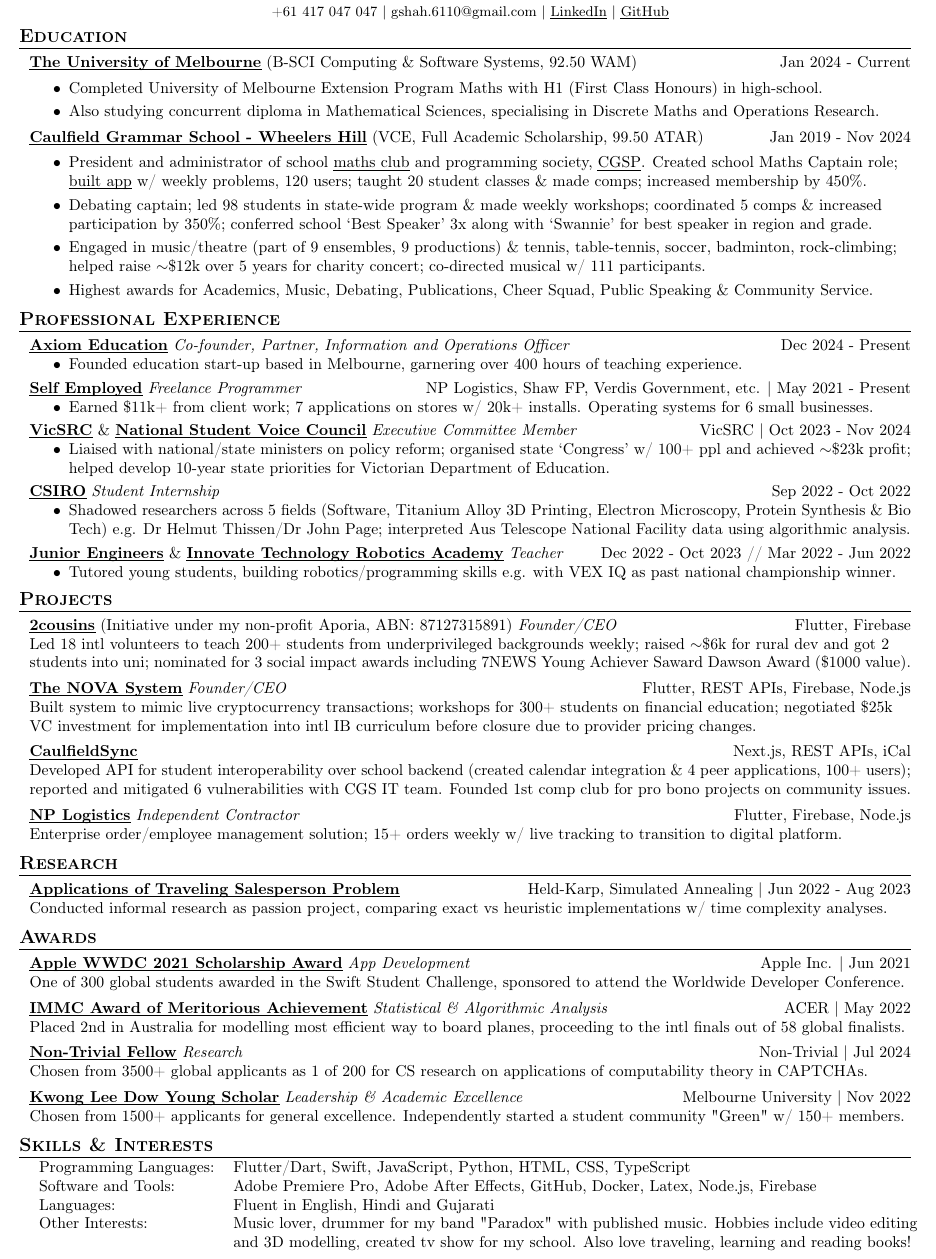
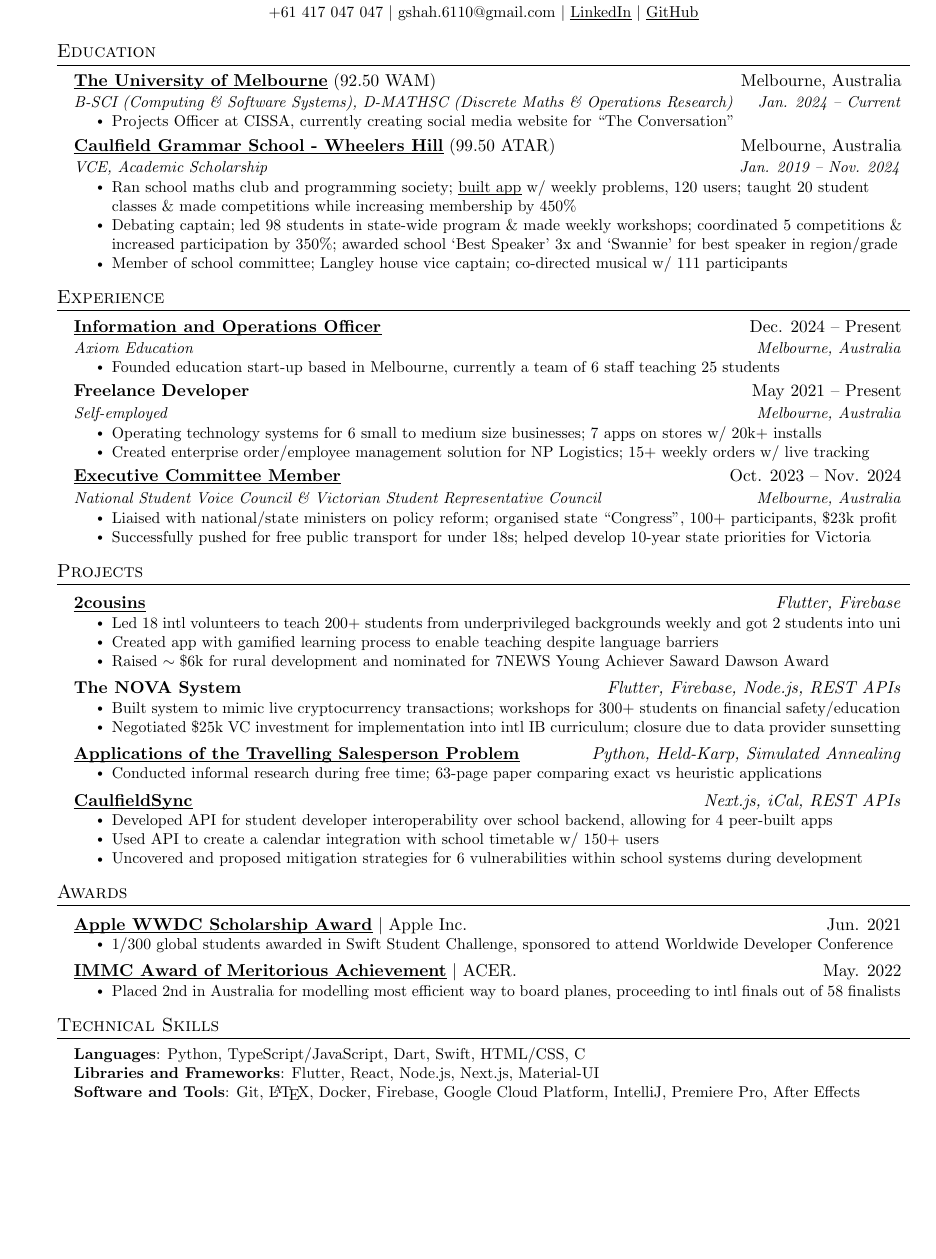
Before and after one commit to garv-shah/garv-shah.github.io, a LaTeX CV (resume.tex): part of the page, cut so that both start at the same text, the shorter picture padded with empty space. Compiled offline with pdfLaTeX.

Commit message:
update: resume
completely scrapped the old one!

```diff
--- a/resume.tex
+++ b/resume.tex
@@ -69,2 +97 @@
 
-\newcommand{\schoolwithcourses} [4] {
@@ -91,123 +114,139 @@
 \href{https://www.linkedin.com/in/garvshah/}{\ul{LinkedIn}} $|$
 \href{https://garv-shah.github.io/}{\ul{GitHub}}
 \end{center}
-\vspace{-2mm}
-
-%==== Education ====%
-\header{Education}
-\href{https://www.unimelb.edu.au/}{\textbf{\ul{The University of Melbourne}}} (B-SCI Computing \& Software Systems, 92.50 WAM) \hfill Jan 2024 - Current\\
-\vspace{-2mm}
-\begin{itemize} \itemsep -1pt
-    \item Completed University of Melbourne Extension Program Maths with H1 (First Class Honours) in high-school.
-    \item Also studying concurrent diploma in Mathematical Sciences, specialising in Discrete Maths and Operations Research.
-\end{itemize}
-\vspace{-2mm}
-\href{https://www.caulfieldgs.vic.edu.au/wheelers-hill/}{\textbf{\ul{Caulfield Grammar School - Wheelers Hill}}} (VCE, Full Academic Scholarship, 99.50 ATAR)\hfill Jan 2019 - Nov 2024\\
-\vspace{-2mm}
-\begin{itemize} \itemsep -1pt
-    \item President and administrator of school \href{https://cgs-math.github.io/}{\ul{maths club}} and programming society, \href{https://cgs-programming.github.io}{\ul{CGSP}}.
-    Created school Maths Captain role; \href{https://github.com/cgs-math/app}{\ul{built app}} w/ weekly problems, 120 users; taught 20 student classes \& made comps; increased membership by 450\%.
-    \item Debating captain; led 98 students in state-wide program \& made weekly workshops; coordinated 5 comps \& increased participation by 350\%; conferred school ‘Best Speaker’ 3x along with ‘Swannie’ for best speaker in region and grade.
-    \item Engaged in music/theatre (part of 9 ensembles, 9 productions) \& tennis, table-tennis, soccer, badminton, rock-climbing; helped raise $\sim$\$12k over 5 years for charity concert; co-directed musical w/ 111 participants.
-    \item Highest awards for Academics, Music, Debating, Publications, Cheer Squad, Public Speaking \& Community Service.
-\end{itemize}
-\vspace{-2mm}
-
-%==== Experience ====%
-\vspace*{1mm}
-\header{Professional Experience}
-
-\textbf{\href{https://axiomeducation.com.au/}{\ul{Axiom Education}}} \textit{Co-founder, Partner, Information and Operations Officer} \hfill Dec 2024 - Present\\
-\vspace{-3.5mm}
-\begin{itemize} \itemsep 0.5pt
-\item Founded education start-up based in Melbourne, garnering over 400 hours of teaching experience.
-\end{itemize}
-\vspace{-2.5mm}
-
-\textbf{\href{https://garv-shah.github.io/portfolio/}{\ul{Self Employed}}} \textit{Freelance Programmer} \hfill NP Logistics, Shaw FP, Verdis Government, etc. | May 2021 - Present\\
-\vspace{-3.5mm}
-\begin{itemize} \itemsep 0.5pt
-\item Earned \$11k+ from client work; 7 applications on stores w/ 20k+ installs. Operating systems for 6 small businesses.
-\end{itemize}
-\vspace{-2.5mm}
-
-\textbf{\href{https://vicsrc.org.au/about/executive-committee}{\ul{VicSRC}}} \& \textbf{\href{https://garv-shah.github.io/nsvc.pdf}{\ul{National Student Voice Council}}} \textit{Executive Committee Member} \hfill \href{https://vicsrc.org.au/}{VicSRC} | Oct 2023 - Nov 2024\\
-\vspace{-3.5mm}
-\begin{itemize} \itemsep 0.5pt
-\item Liaised with national/state ministers on policy reform; organised state ‘Congress’ w/ 100+ ppl and achieved $\sim$\$23k profit; helped develop 10-year state priorities for Victorian Department of Education.
-\end{itemize}
-\vspace{-2.5mm}
-
-\textbf{\href{https://www.csiro.au/en/}{\ul{CSIRO}}} \textit{Student Internship} \hfill Sep 2022 - Oct 2022\\
-\vspace{-3.5mm}
-\begin{itemize} \itemsep 0.5pt
-\item Shadowed researchers across 5 fields (Software, Titanium Alloy 3D Printing, Electron Microscopy, Protein Synthesis \& Bio Tech) e.g. Dr Helmut Thissen/Dr John Page; interpreted Aus Telescope National Facility data using algorithmic analysis.
-\end{itemize}
-\vspace{-2.5mm}
-
-\textbf{\href{https://www.juniorengineers.com.au/}{\ul{Junior Engineers}}} \& \textbf{\href{https://innovatetechacademy.com/}{\ul{Innovate Technology Robotics Academy}}} \textit{Teacher} \hfill Dec 2022 - Oct 2023 // Mar 2022 - Jun 2022\\
-\vspace{-3.5mm}
-\begin{itemize} \itemsep 0.5pt
-    \item Tutored young students, building robotics/programming skills e.g. with VEX IQ as past national championship winner.
-\end{itemize}
-\vspace{-2.5mm}
-
-%==== Projects ====%
-\vspace*{1mm}
-\header{Projects}
-\href{https://2cousins.org/}{\textbf{\ul{2cousins}}} (Initiative under my non-profit Aporia, ABN: 87127315891) \textit{Founder/CEO} {\textsl{\hfill} Flutter, Firebase}\\
-Led 18 intl volunteers to teach 200+ students from underprivileged backgrounds weekly; raised $\sim$\$6k for rural dev and got 2 students into uni; nominated for 3 social impact awards including 7NEWS Young Achiever Saward Dawson Award (\$1000 value).\\
-\vspace*{1.5mm}
-\href{https://the-nova-system.github.io/}{\textbf{\ul{The NOVA System}}} \textit{Founder/CEO} {\textsl{\hfill} Flutter, REST APIs, Firebase, Node.js}\\
-Built system to mimic live cryptocurrency transactions; workshops for 300+ students on financial education; negotiated \$25k VC investment for implementation into intl IB curriculum before closure due to provider pricing changes.\\
-\vspace*{1.5mm}
-\href{https://caulfieldsync.vercel.app/}{\textbf{\ul{CaulfieldSync}}} {\textsl{\hfill} Next.js, REST APIs, iCal}\\
-Developed API for student interoperability over school backend (created calendar integration \& 4 peer applications, 100+ users); reported and mitigated 6 vulnerabilities with CGS IT team.
-Founded 1st comp club for pro bono projects on community issues.\\
-\vspace*{1.5mm}
-\href{https://nplogistics.com.au}{\textbf{\ul{NP Logistics}}} \textit{Independent Contractor} {\textsl{\hfill} Flutter, Firebase, Node.js}\\
-Enterprise order/employee management solution; 15+ orders weekly w/ live tracking to transition to digital platform.\\
-\vspace*{1.5mm}
-
-%%==== Research ====%
-\vspace*{1mm}
-\header{Research}
-\href{https://garv-shah.github.io/applications_of_tsp.pdf}{\textbf{\ul{Applications of Traveling Salesperson Problem}}} \hfill Held-Karp, Simulated Annealing | Jun 2022 - Aug 2023\\
-Conducted informal research as passion project, comparing exact vs heuristic implementations w/ time complexity analyses. \\
-\vspace*{1.5mm}
-
-%==== Awards ====%
-\vspace*{1mm}
-\header{Awards}
-\href{https://www.wwdcscholars.com/s/DF1A5147-A993-44E4-8739-8A050139A7BA/2021}{\textbf{\ul{Apple WWDC 2021 Scholarship Award}}} \textit{App Development} \hfill Apple Inc. | Jun 2021\\
-One of 300 global students awarded in the Swift Student Challenge, sponsored to attend the Worldwide Developer Conference.\\
-\vspace*{1.5mm}
-\href{https://www.acer.org/au/discover/article/bray-park-and-caulfield-grammar-schools-top-maths-challenge}{\textbf{\ul{IMMC Award of Meritorious Achievement}}} \textit{Statistical \& Algorithmic Analysis} \hfill ACER | May 2022\\
-Placed 2nd in Australia for modelling most efficient way to board planes, proceeding to the intl finals out of 58 global finalists.\\
-\vspace*{1.5mm}
-\href{https://www.non-trivial.org/}{\textbf{\ul{Non-Trivial Fellow}}} \textit{Research} \hfill Non-Trivial | Jul 2024\\
-Chosen from 3500+ global applicants as 1 of 200 for CS research on applications of computability theory in CAPTCHAs.\\
-\vspace*{1.5mm}
-\href{https://www.linkedin.com/posts/caulfield-grammar-school_caulfieldgrammar2022-activity-7001816876439781376-DZpH}{\textbf{\ul{Kwong Lee Dow Young Scholar}}} \textit{Leadership \& Academic Excellence} \hfill Melbourne University | Nov 2022\\
-Chosen from 1500+ applicants for general excellence.
-Independently started a student community \href{https://garv-shah.github.io/green/}{"Green"} w/ 150+ members.\\
-\vspace*{1.5mm}
-
-%==== Voluntary Work ====%
-% \header{Voluntary Work}
 
 
-%==== Skills & Interests ====%
-\vspace*{1mm}
-\header{Skills \& Interests}
-\begin{tabular}{ l l }
-	Programming Languages: & Flutter/Dart, Swift, JavaScript, Python, HTML, CSS, TypeScript     \\
-	Software and Tools:    & Adobe Premiere Pro, Adobe After Effects, GitHub, Docker, Latex, Node.js, Firebase \\
-    Languages:    & Fluent in English, Hindi and Gujarati \\
-    Other Interests:    & Music lover, drummer for my band "Paradox" with published music. Hobbies include video editing \\
-                        & and 3D modelling, created tv show for my school. Also love traveling, learning and reading books! \\
-\end{tabular}
+%-----------EDUCATION-----------
+\section{Education}
+\resumeSubHeadingListStart
+\resumeSubheading[(92.50 WAM)]
+{\href{https://www.unimelb.edu.au/}{\ul{The University of Melbourne}}}{Melbourne, Australia}
+{B-SCI (Computing \& Software Systems), D-MATHSC (Discrete Maths \& Operations Research)}{Jan. 2024 -- Current}
+\resumeItemListStart
+%        \resumeItem{Completed University of Melbourne Extension Program Maths with H1 (First Class Honours) in high-school}
+\resumeItem{Projects Officer at CISSA, currently creating social media website for ``The Conversation''}
+\resumeItemListEnd
+\resumeSubheading[(99.50 ATAR)]
+{\href{https://www.caulfieldgs.vic.edu.au/wheelers-hill/}{\ul{Caulfield Grammar School - Wheelers Hill}}}{Melbourne, Australia}
+{VCE, Academic Scholarship}{Jan. 2019 -- Nov. 2024}
+\resumeItemListStart
+\resumeItem{Ran school maths club and programming society; \href{https://github.com/cgs-math/app}{\ul{built app}} w/ weekly problems, 120 users; taught 20 student classes \& made competitions while increasing membership by 450\%}
+\resumeItem{Debating captain; led 98 students in state-wide program \& made weekly workshops; coordinated 5 competitions \& increased participation by 350\%; awarded school `Best Speaker' 3x and `Swannie' for best speaker in region/grade}
+\resumeItem{Member of school committee; Langley house vice captain; co-directed musical w/ 111 participants}
+\resumeItemListEnd
+\resumeSubHeadingListEnd
 
-\vspace*{-80pt}
 
+%-----------EXPERIENCE-----------
+\section{Experience}
+\resumeSubHeadingListStart
+
+\resumeSubheading
+{\href{https://axiomeducation.com.au/}{\ul{Information and Operations Officer}}}{Dec. 2024 -- Present}
+{Axiom Education}{Melbourne, Australia}
+\resumeItemListStart
+\resumeItem{Founded education start-up based in Melbourne, currently a team of 6 staff teaching 25 students}
+\resumeItemListEnd
+
+% possibly include Spark Engineering Camp
+
+%    \resumeSubheading
+%      {Tutor and Sports Coach}{Feb. 2025 -- Present}
+%      {Caulfield Grammar School}{Melbourne, Australia}
+%      \resumeItemListStart
+%        \resumeItem{Teachers' assistant for Maths Methods, Specialist Maths, and Software Development}
+%        \resumeItem{Private tutor for disadvantaged students on ``Foundation Scholarship''}
+%        \resumeItem{Sports coach for table tennis and rock-climbing, along with recreational sports}
+%      \resumeItemListEnd
+
+% -----------Multiple Positions Heading-----------
+%    \resumeSubSubheading
+%     {Software Engineer I}{Oct 2014 - Sep 2016}
+%     \resumeItemListStart
+%        \resumeItem{Apache Beam}
+%          {Apache Beam is a unified model for defining both batch and streaming data-parallel processing pipelines}
+%     \resumeItemListEnd
+%    \resumeSubHeadingListEnd
+%-------------------------------------------
+
+\resumeSubheading
+{Freelance Developer}{May 2021 -- Present}
+{Self-employed}{Melbourne, Australia}
+\resumeItemListStart
+\resumeItem{Operating technology systems for 6 small to medium size businesses; 7 apps on stores w/ 20k+ installs}
+\resumeItem{Created enterprise order/employee management solution for NP Logistics; 15+ weekly orders w/ live tracking}
+\resumeItemListEnd
+
+\resumeSubheading
+{\href{https://garv-shah.github.io/nsvc.pdf}{\ul{Executive Committee Member}}}{Oct. 2023 -- Nov. 2024}
+{National Student Voice Council \& Victorian Student Representative Council}{Melbourne, Australia}
+\resumeItemListStart
+\resumeItem{Liaised with national/state ministers on policy reform; organised state ``Congress'', 100+ participants, \$23k profit}
+\resumeItem{Successfully pushed for free public transport for under 18s; helped develop 10-year state priorities for Victoria}
+\resumeItemListEnd
+
+\resumeSubHeadingListEnd
+
+
+%-----------PROJECTS-----------
+\section{Projects}
+\resumeSubHeadingListStart
+\resumeProjectHeading
+{\href{https://2cousins.org/}{\textbf{\ul{2cousins}}}}{\emph{Flutter, Firebase}}
+\resumeItemListStart
+\resumeItem{Led 18 intl volunteers to teach 200+ students from underprivileged backgrounds weekly and got 2 students into uni}
+\resumeItem{Created app with gamified learning process to enable teaching despite language barriers}
+\resumeItem{Raised $\sim\$$6k for rural development and nominated for 7NEWS Young Achiever Saward Dawson Award}
+\resumeItemListEnd
+\resumeProjectHeading
+{\textbf{The NOVA System}}{\emph{Flutter, Firebase, Node.js, REST APIs}}
+\resumeItemListStart
+\resumeItem{Built system to mimic live cryptocurrency transactions; workshops for 300+ students on financial safety/education}
+\resumeItem{Negotiated \$25k VC investment for implementation into intl IB curriculum; closure due to data provider sunsetting}
+\resumeItemListEnd
+\resumeProjectHeading
+{\href{https://garv-shah.github.io/applications_of_tsp.pdf}{\textbf{\ul{Applications of the Travelling Salesperson Problem}}}}{\emph{Python, Held-Karp, Simulated Annealing}}
+\resumeItemListStart
+\resumeItem{Conducted informal research during free time; 63-page paper comparing exact vs heuristic applications}
+\resumeItemListEnd
+\resumeProjectHeading
+{\href{https://caulfieldsync.vercel.app/}{\textbf{\ul{CaulfieldSync}}}}{\emph{Next.js, iCal, REST APIs}}
+\resumeItemListStart
+\resumeItem{Developed API for student developer interoperability over school backend, allowing for 4 peer-built apps}
+\resumeItem{Used API to create a calendar integration with school timetable w/ 150+ users}
+\resumeItem{Uncovered and proposed mitigation strategies for 6 vulnerabilities within school systems during development}
+\resumeItemListEnd
+\resumeSubHeadingListEnd
+
+%-----------AWARDS-----------
+\section{Awards}
+\resumeSubHeadingListStart
+
+\resumeProjectHeading
+{\href{https://www.wwdcscholars.com/s/DF1A5147-A993-44E4-8739-8A050139A7BA/2021}{\textbf{\ul{Apple WWDC Scholarship Award}}} $|$ Apple Inc.}{Jun. 2021}
+\resumeItemListStart
+\resumeItem{1/300 global students awarded in Swift Student Challenge, sponsored to attend Worldwide Developer Conference}
+\resumeItemListEnd
+
+\resumeProjectHeading
+{\href{https://www.acer.org/au/discover/article/bray-park-and-caulfield-grammar-schools-top-maths-challenge}{\textbf{\ul{IMMC Award of Meritorious Achievement}}}  $|$ ACER.}{May. 2022}
+\resumeItemListStart
+\resumeItem{Placed 2nd in Australia for modelling most efficient way to board planes, proceeding to intl finals out of 58 finalists}
+\resumeItemListEnd
+
+\resumeSubHeadingListEnd
+
+%
+%-----------PROGRAMMING SKILLS-----------
+\section{Technical Skills}
+\begin{itemize}[leftmargin=0.15in, label={}]
+\small{\item{
+\textbf{Languages}{: Python, TypeScript/JavaScript, Dart, Swift, HTML/CSS, C} \\
+\textbf{Libraries and Frameworks}{: Flutter, React, Node.js, Next.js, Material-UI} \\
+\textbf{Software and Tools}{: Git, \LaTeX, Docker, Firebase, Google Cloud Platform, IntelliJ, Premiere Pro, After Effects} \\
+}}
+\end{itemize}
+
+
+%-------------------------------------------
 \end{document}
```
Also changed, not shown: resume.pdf, resume.tex (136 more changed lines), 1 other file. Lines whose indentation alone changed are shown as unchanged.
